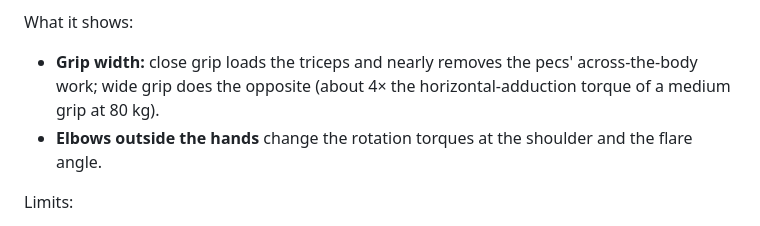
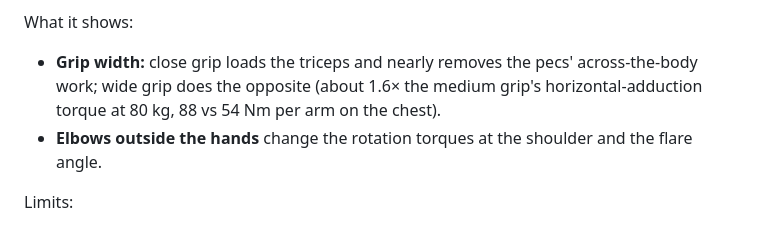
Before and after one commit to erikeppinger/force-curve-lab, a Markdown page: docs/model-limits.md, the part around the change. GitHub-like rendering.

Commit message:
Correct the wide-grip figure in the 3D bench notes
Co-Authored-By: Claude Opus 5.5 <noreply@anthropic.com>
Claude-Session: https://claude.ai/code/session_01PaDcorHZCD5YfAj8MmRikE

```diff
--- a/docs/model-limits.md
+++ b/docs/model-limits.md
@@ -151,7 +151,7 @@ Shoulder **and** elbow (`bench3d`), with both hands on a rigid bar.
 
 What it shows:
 
-- **Grip width:** close grip loads the triceps and nearly removes the pecs' across-the-body work; wide grip does the opposite (about 4× the horizontal-adduction torque of a medium grip at 80 kg).
+- **Grip width:** close grip loads the triceps and nearly removes the pecs' across-the-body work; wide grip does the opposite (about 1.6× the medium grip's horizontal-adduction torque at 80 kg, 88 vs 54 Nm per arm on the chest).
 - **Elbows outside the hands** change the rotation torques at the shoulder and the flare angle.
 
 Limits:
```
